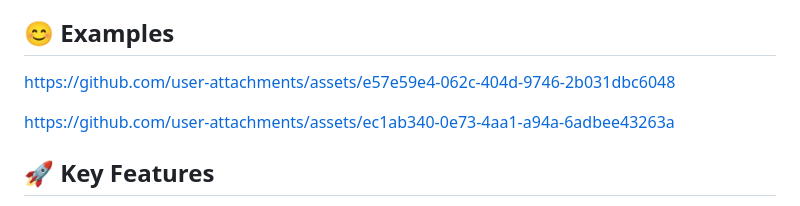
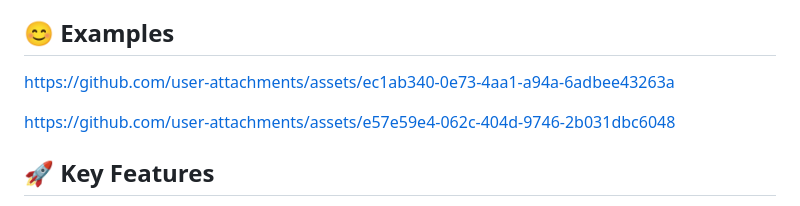
Before and after one commit to Reanz1/Dashboard-maker, a Markdown page: README.md, the part around the change. GitHub-like rendering.

```diff
--- a/README.md
+++ b/README.md
@@ -6,11 +6,9 @@ Built for self-hosters who want one page that links to everything they run, with
 
 ## 😊 Examples
 
-https://github.com/user-attachments/assets/e57e59e4-062c-404d-9746-2b031dbc6048
-
-
 https://github.com/user-attachments/assets/ec1ab340-0e73-4aa1-a94a-6adbee43263a
 
+https://github.com/user-attachments/assets/e57e59e4-062c-404d-9746-2b031dbc6048
 
 ## 🚀 Key Features
 
```
